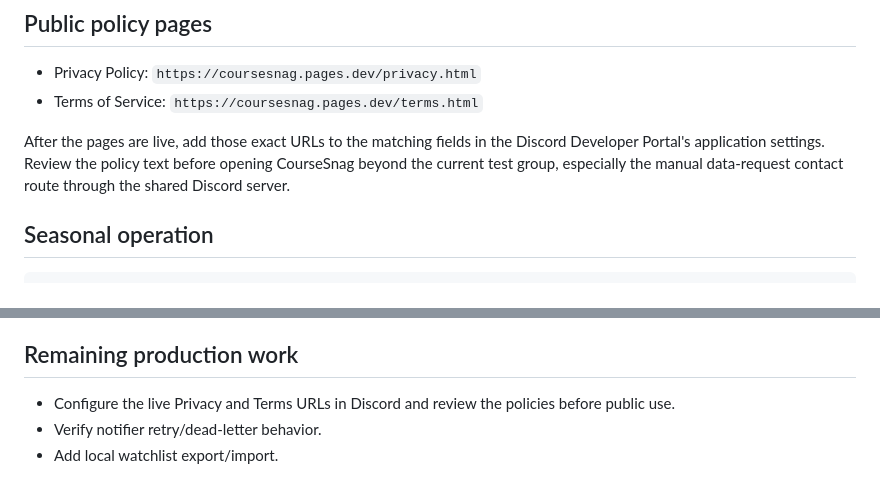
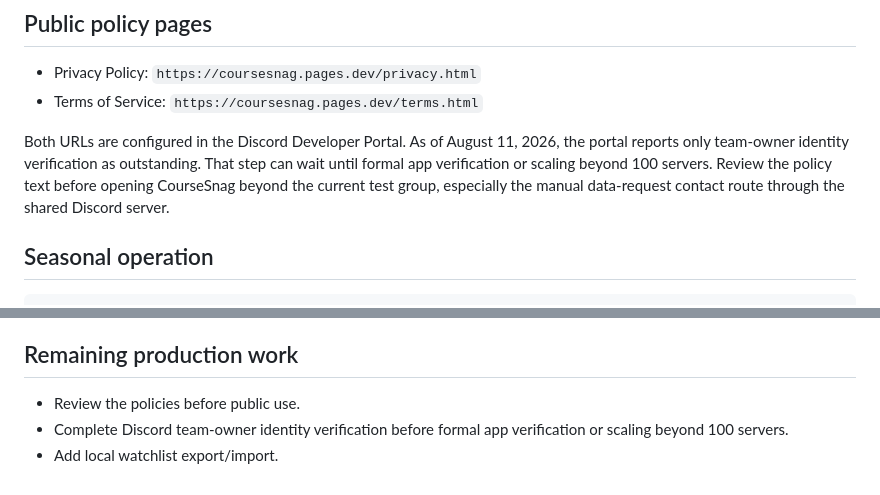
Before and after one commit to johnchun10/coursesnagweb, a Markdown page: docs/OWNER_GUIDE.md, 2 parts joined by grey strips. Rendered like a GitHub page.

```diff
--- a/docs/OWNER_GUIDE.md
+++ b/docs/OWNER_GUIDE.md
@@ -76,7 +76,7 @@ The helper intentionally uses port `4173`. Another port is blocked unless both t
 - Privacy Policy: `https://coursesnag.pages.dev/privacy.html`
 - Terms of Service: `https://coursesnag.pages.dev/terms.html`
 
-After the pages are live, add those exact URLs to the matching fields in the Discord Developer Portal's application settings. Review the policy text before opening CourseSnag beyond the current test group, especially the manual data-request contact route through the shared Discord server.
+Both URLs are configured in the Discord Developer Portal. As of August 11, 2026, the portal reports only team-owner identity verification as outstanding. That step can wait until formal app verification or scaling beyond 100 servers. Review the policy text before opening CourseSnag beyond the current test group, especially the manual data-request contact route through the shared Discord server.
 
 ## Seasonal operation
 
@@ -113,6 +113,6 @@ The caller ARN should contain an assumed SSO role, not `root`. Review CloudWatch
 
 ## Remaining production work
 
-- Configure the live Privacy and Terms URLs in Discord and review the policies before public use.
-- Verify notifier retry/dead-letter behavior.
+- Review the policies before public use.
+- Complete Discord team-owner identity verification before formal app verification or scaling beyond 100 servers.
 - Add local watchlist export/import.
```
Also changed, not shown: ROADMAP.md (+5 -3 lines).
